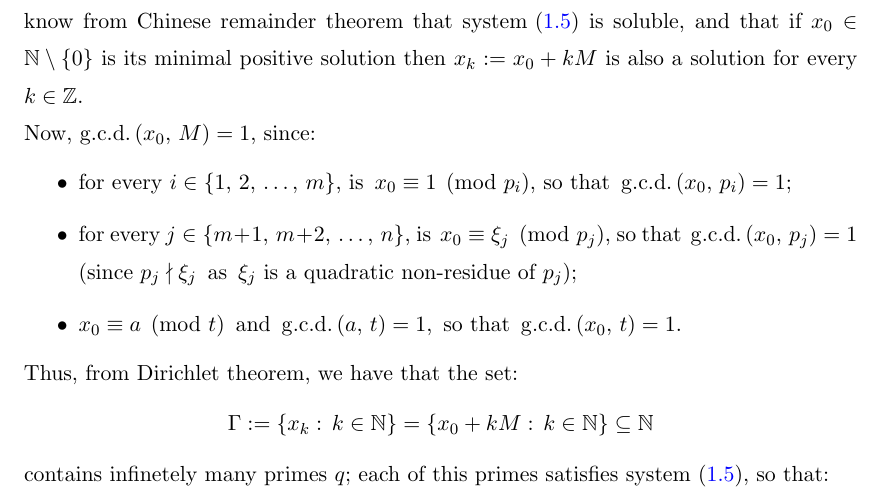
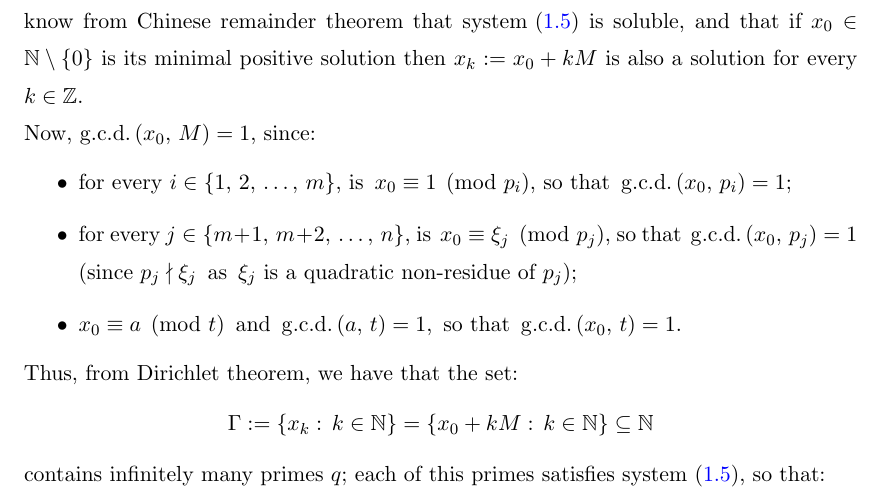
Before and after one commit to slattarini/bs-thesis, a LaTeX thesis (tesi.tex, which reads chapter1.tex): part of page 15 of 71, cut so that both start at the same text. Compiled offline with pdfLaTeX; a LaTeX package or settings file that is missing is left out.

Commit message:
typofixes
Signed-off-by: Stefano Lattarini <stefano.lattarini@gmail.com>

```diff
--- a/chapter1.tex
+++ b/chapter1.tex
@@ -562,7 +562,7 @@ $$
 \Gamma:= \left\{x_k:\, k \in \N\right\} =
 \left\{x_0 + kM:\, k \in \N\right\} \subseteq \N
 $$
-contains infinetely many primes $q$; each of this primes
+contains infinitely many primes $q$; each of this primes
 satisfies system~(\ref{congruences_system}), so that:
 %
 \begin{itemize}
```
Also changed, not shown: chapter1.tex (4 more changed lines).
